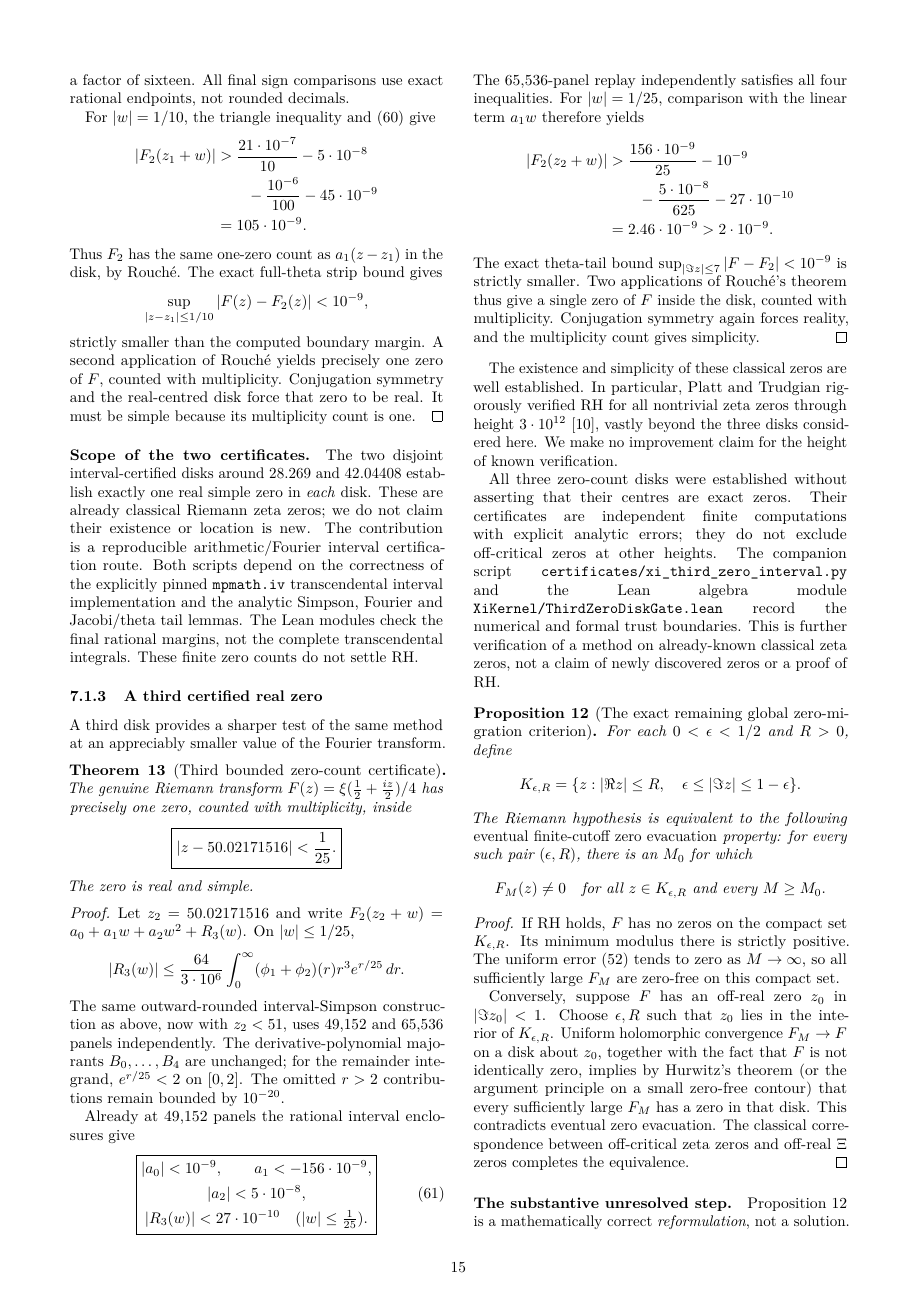
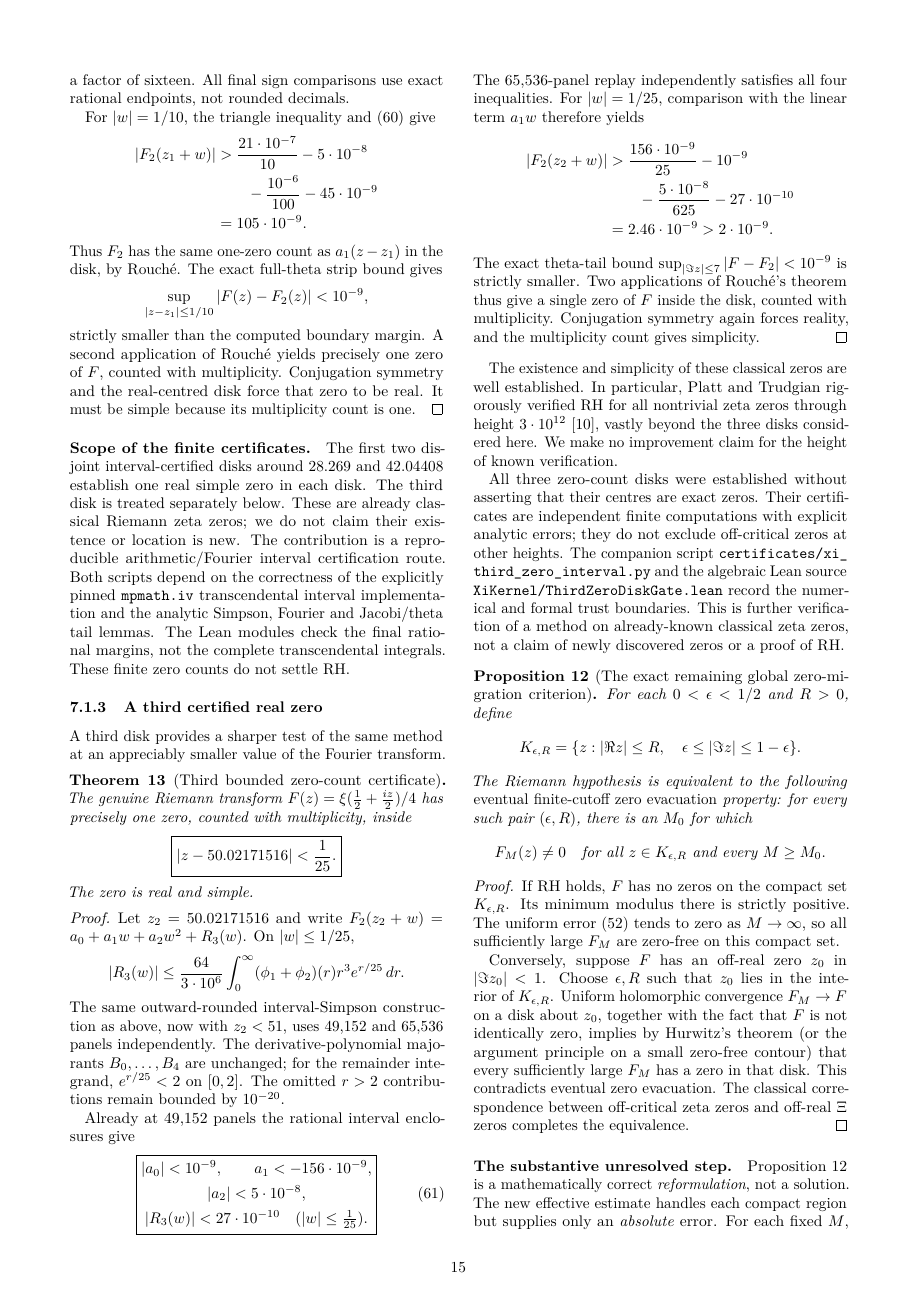
Before and after one commit to tonynewton79-web/RiemannHypothesis, a LaTeX paper (paper/main.tex, which reads paper/complex_strip_rouche_attack.tex): page 15 of 17. Compiled offline with pdfLaTeX.

Commit message:
Correct three-disk manuscript language and repair overlong source filenames in final PDF

```diff
--- a/paper/complex_strip_rouche_attack.tex
+++ b/paper/complex_strip_rouche_attack.tex
@@ -569,13 +569,13 @@ It must be simple because
 its multiplicity count is one.
 \end{proof}
 
-\paragraph{Scope of the two certificates.}
-The two disjoint
+\paragraph{Scope of the finite certificates.}
+The first two disjoint
 interval-certified disks around
 $28.269$ and $42.04408$
-establish exactly one real
-simple zero in \emph{each}
-disk. These are already
+establish one real simple zero
+in each disk. The third disk
+is treated separately below. These are already
 classical Riemann zeta zeros;
 we do not claim their
 existence or location is new.
@@ -701,9 +701,9 @@ explicit analytic errors;
 they do not exclude
 off-critical zeros at other
 heights. The companion script
-\texttt{certificates/xi\_third\_zero\_interval.py}
-and the Lean algebra module
-\texttt{XiKernel/ThirdZeroDiskGate.lean}
+\path{certificates/xi_third_zero_interval.py}
+and the algebraic Lean source
+\path{XiKernel/ThirdZeroDiskGate.lean}
 record the numerical and
 formal trust boundaries.
 This is further verification
```
